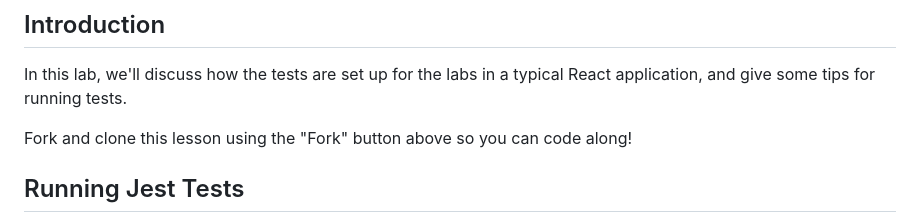
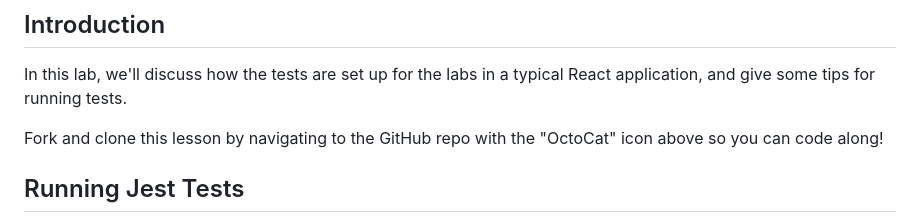
Before and after one commit to learn-co-curriculum/react-hooks-running-tests, a Markdown page: README.md, the part around the change. Drawn GitHub-style.

Commit message:
remove fork button ref

```diff
--- a/README.md
+++ b/README.md
@@ -10,7 +10,8 @@
 In this lab, we'll discuss how the tests are set up for the labs in a typical
 React application, and give some tips for running tests.
 
-Fork and clone this lesson using the "Fork" button above so you can code along!
+Fork and clone this lesson by navigating to the GitHub repo with the "OctoCat"
+icon above so you can code along!
 
 ## Running Jest Tests
 
```
